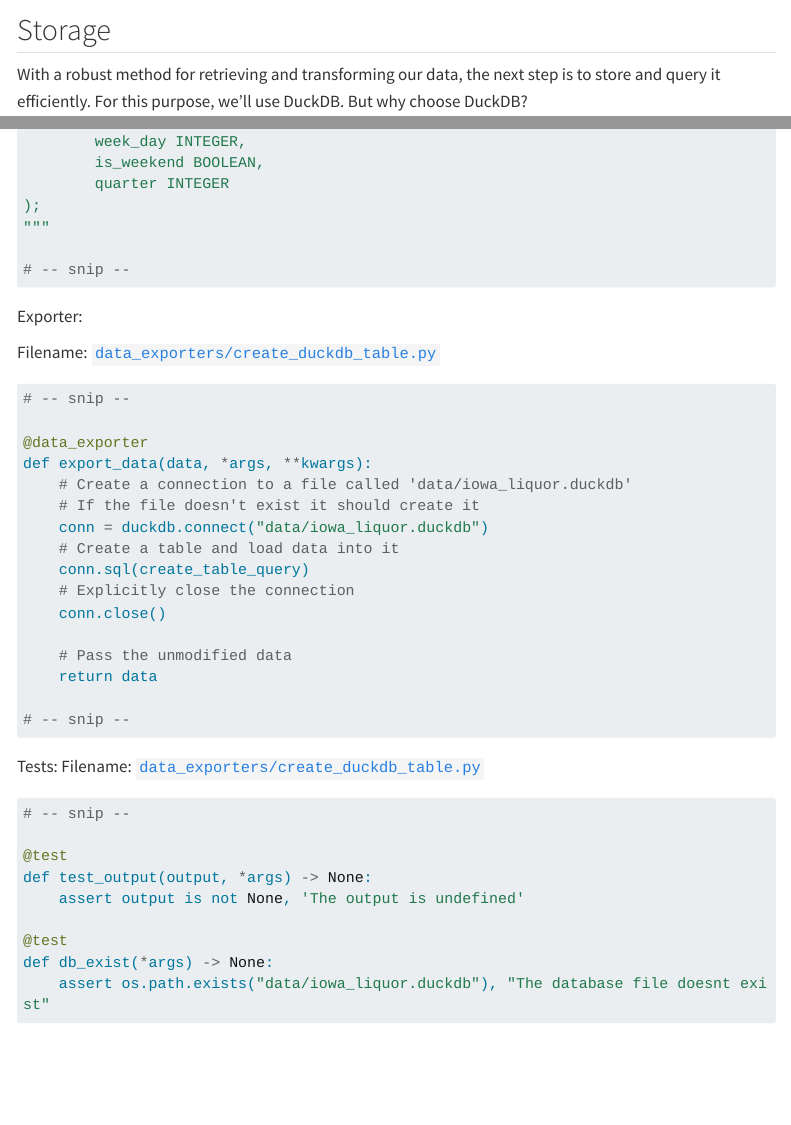
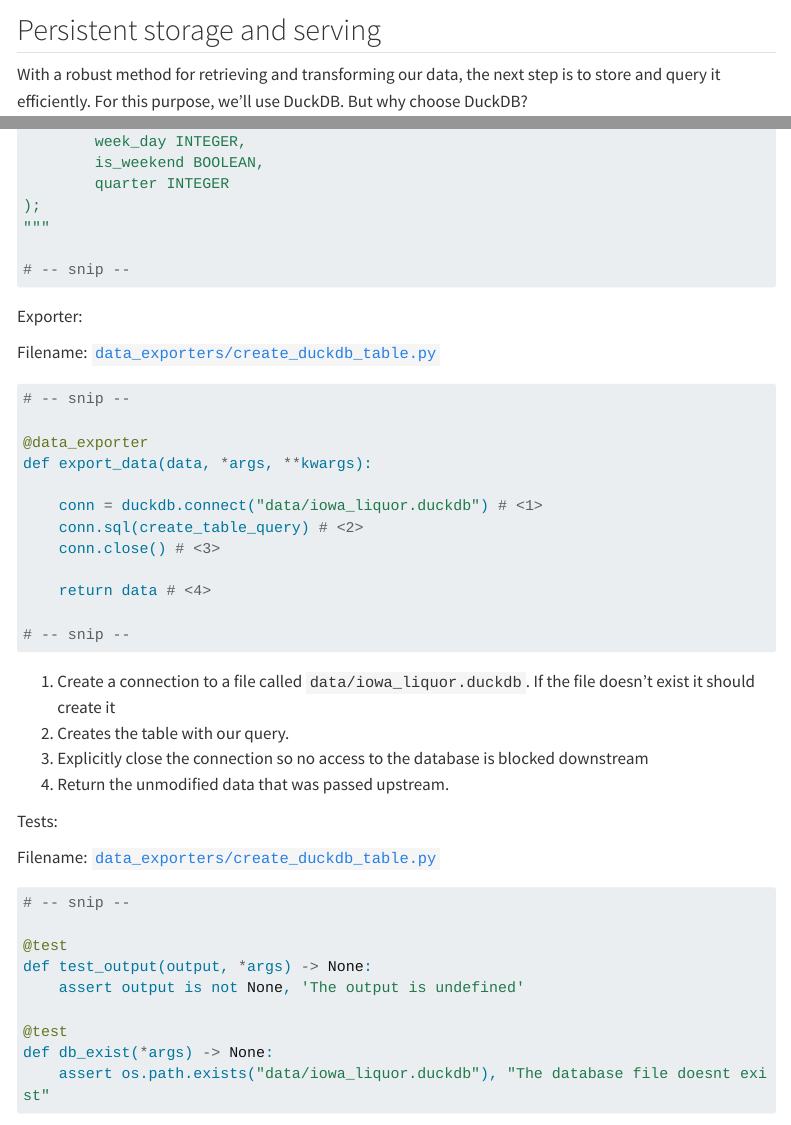
Before and after one commit to jospablo777/mage_duckdb_pipeline, a Quarto document (communication/data_pipeline_mage.qmd): the page in a window 1100 px wide, from 8900 px down, and a second part further down, joined at a grey line. Rendered offline with R 4.5, knitr and Pandoc in place of Quarto, with nearby package versions; some code elsewhere in the file could not run offline; menus at the side of the page are left out; long lines of code are wrapped.

Commit message:
Writting

````diff
--- a/communication/data_pipeline_mage.qmd
+++ b/communication/data_pipeline_mage.qmd
@@ -810,7 +810,7 @@ That concludes our data transformation step! Next, we’ll move on to storing ou
 
 ![](img/transformation_done_data_lifecycle_logos.png)
 
-## Storage
+## Persistent storage and serving
 
 With a robust method for retrieving and transforming our data, the next step is to store and query it efficiently. For this purpose, we’ll use DuckDB. But why choose DuckDB?
 
@@ -907,21 +907,22 @@ Filename: [`data_exporters/create_duckdb_table.py`](https://github.com/jospablo7
 
 @data_exporter
 def export_data(data, *args, **kwargs):
-    # Create a connection to a file called 'data/iowa_liquor.duckdb'
-    # If the file doesn't exist it should create it
-    conn = duckdb.connect("data/iowa_liquor.duckdb")
-    # Create a table and load data into it
-    conn.sql(create_table_query)
-    # Explicitly close the connection
-    conn.close()
 
-    # Pass the unmodified data
-    return data
+    conn = duckdb.connect("data/iowa_liquor.duckdb") # <1>
+    conn.sql(create_table_query) # <2>
+    conn.close() # <3>
+
+    return data # <4>
 
 # -- snip --
 ```
+1. Create a connection to a file called `data/iowa_liquor.duckdb`. If the file doesn't exist it should create it
+2. Creates the table with our query.
+3. Explicitly close the connection so no access to the database is blocked downstream
+4. Return the unmodified data that was passed upstream.
 
 Tests:
+
 Filename: [`data_exporters/create_duckdb_table.py`](https://github.com/jospablo777/mage_duckdb_pipeline/blob/main/data_exporters/create_duckdb_table.py)
 ```{python}
 #| label: exporter_create_table_tests
````
Also changed, not shown: docs/search.json, 1 other file.
